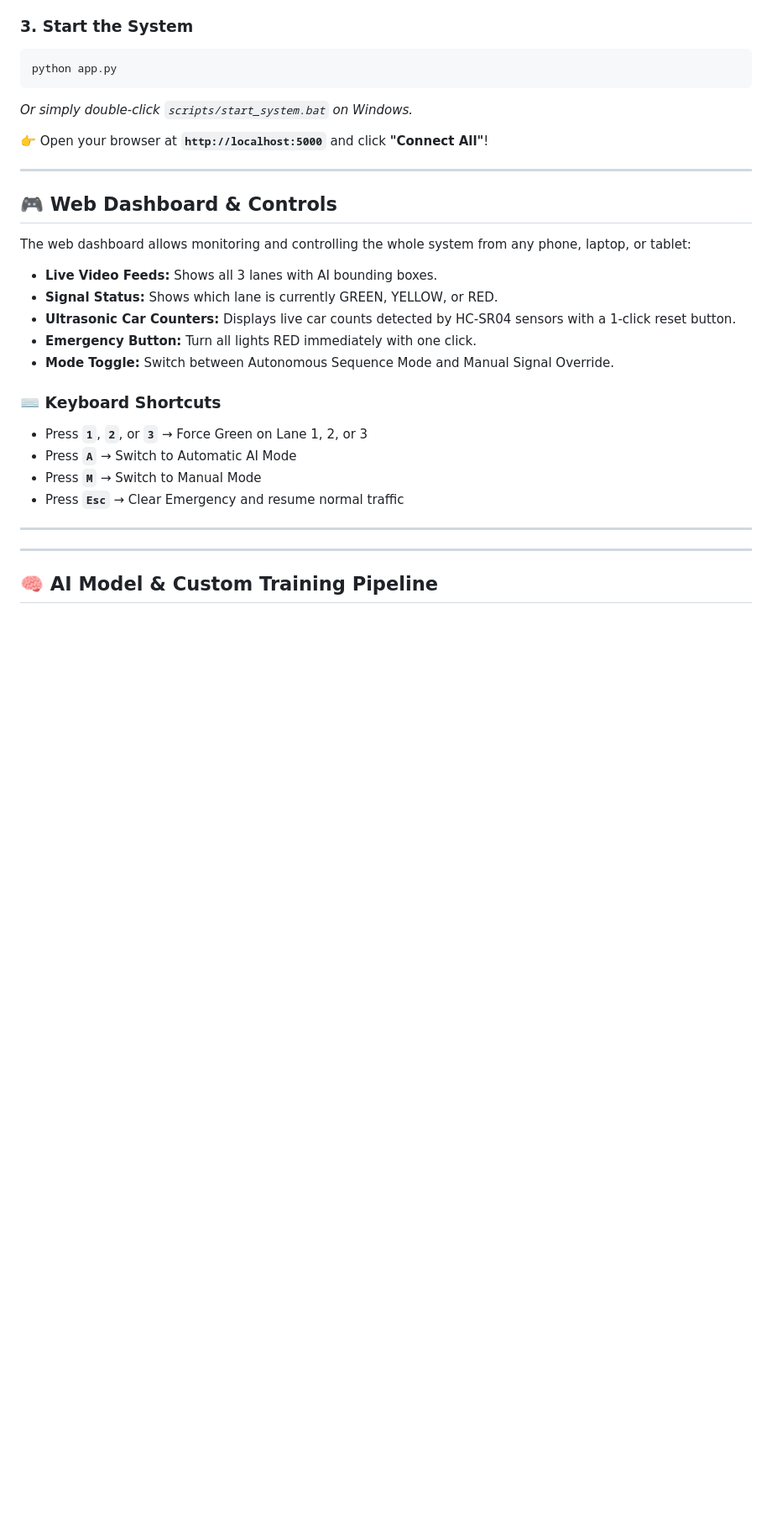
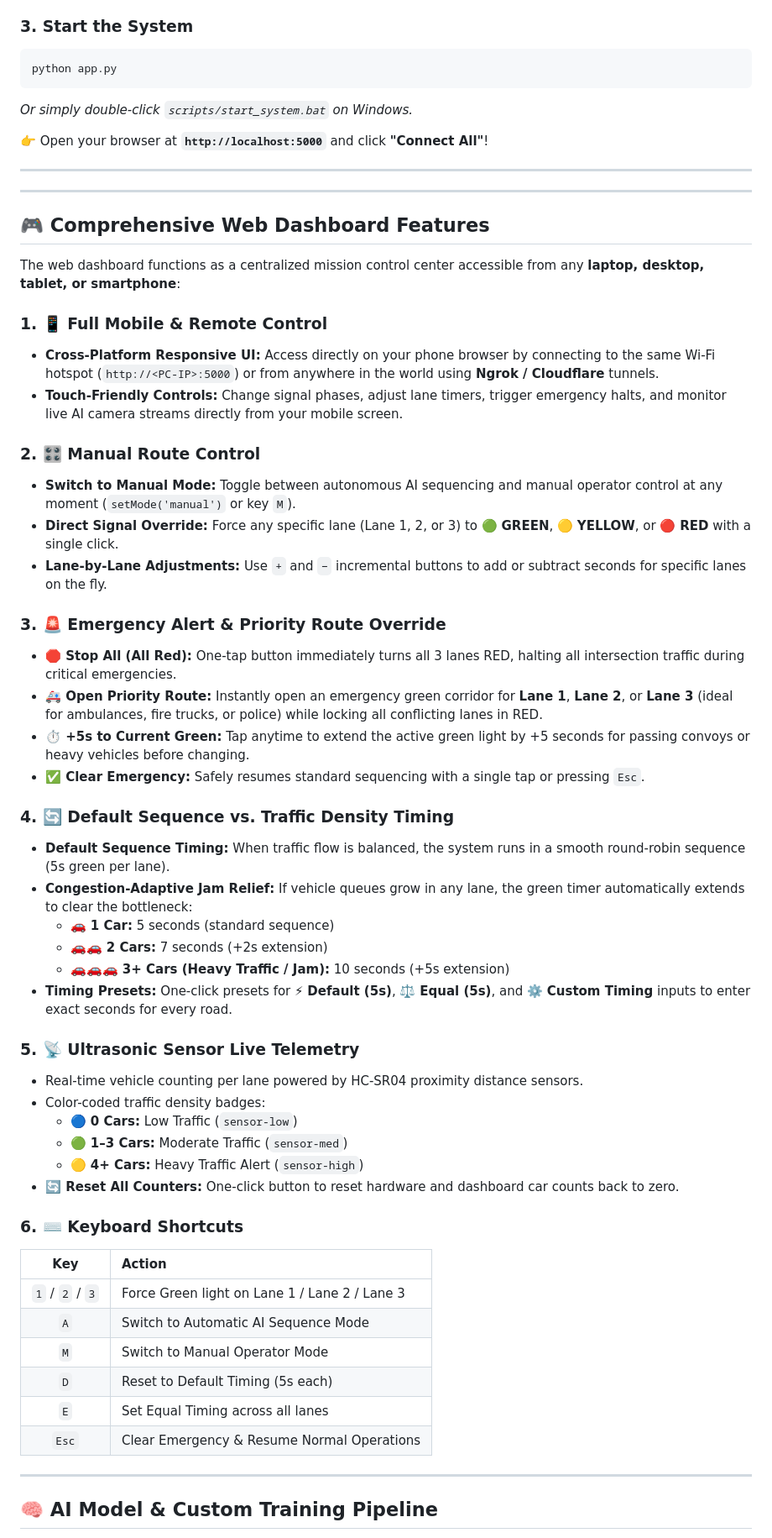
Before and after one commit to AfnanAbdullah1/TrafficLight_Ai, a Markdown page: README.md, the part around the change. Shown at 84% size. Drawn GitHub-style; blank space fills up the shorter version.

Commit message:
docs: expand dashboard features section with manual controls, mobile access, emergency overrides, and timing logic

```diff
--- a/README.md
+++ b/README.md
@@ -141,23 +141,52 @@ python app.py
 
 ---
 
-## 🎮 Web Dashboard & Controls
+---
 
-The web dashboard allows monitoring and controlling the whole system from any phone, laptop, or tablet:
+## 🎮 Comprehensive Web Dashboard Features
 
-- **Live Video Feeds:** Shows all 3 lanes with AI bounding boxes.
-- **Signal Status:** Shows which lane is currently GREEN, YELLOW, or RED.
-- **Ultrasonic Car Counters:** Displays live car counts detected by HC-SR04 sensors with a 1-click reset button.
-- **Emergency Button:** Turn all lights RED immediately with one click.
-- **Mode Toggle:** Switch between Autonomous Sequence Mode and Manual Signal Override.
+The web dashboard functions as a centralized mission control center accessible from any **laptop, desktop, tablet, or smartphone**:
 
-### ⌨️ Keyboard Shortcuts
-- Press **`1`**, **`2`**, or **`3`** → Force Green on Lane 1, 2, or 3
-- Press **`A`** → Switch to Automatic AI Mode
-- Press **`M`** → Switch to Manual Mode
-- Press **`Esc`** → Clear Emergency and resume normal traffic
+### 1. 📱 Full Mobile & Remote Control
+- **Cross-Platform Responsive UI:** Access directly on your phone browser by connecting to the same Wi-Fi hotspot (`http://<PC-IP>:5000`) or from anywhere in the world using **Ngrok / Cloudflare** tunnels.
+- **Touch-Friendly Controls:** Change signal phases, adjust lane timers, trigger emergency halts, and monitor live AI camera streams directly from your mobile screen.
 
----
+### 2. 🎛️ Manual Route Control
+- **Switch to Manual Mode:** Toggle between autonomous AI sequencing and manual operator control at any moment (`setMode('manual')` or key `M`).
+- **Direct Signal Override:** Force any specific lane (Lane 1, 2, or 3) to 🟢 **GREEN**, 🟡 **YELLOW**, or 🔴 **RED** with a single click.
+- **Lane-by-Lane Adjustments:** Use `+` and `−` incremental buttons to add or subtract seconds for specific lanes on the fly.
+
+### 3. 🚨 Emergency Alert & Priority Route Override
+- **🛑 Stop All (All Red):** One-tap button immediately turns all 3 lanes RED, halting all intersection traffic during critical emergencies.
+- **🚑 Open Priority Route:** Instantly open an emergency green corridor for **Lane 1**, **Lane 2**, or **Lane 3** (ideal for ambulances, fire trucks, or police) while locking all conflicting lanes in RED.
+- **⏱️ +5s to Current Green:** Tap anytime to extend the active green light by +5 seconds for passing convoys or heavy vehicles before changing.
+- **✅ Clear Emergency:** Safely resumes standard sequencing with a single tap or pressing `Esc`.
+
+### 4. 🔄 Default Sequence vs. Traffic Density Timing
+- **Default Sequence Timing:** When traffic flow is balanced, the system runs in a smooth round-robin sequence (5s green per lane).
+- **Congestion-Adaptive Jam Relief:** If vehicle queues grow in any lane, the green timer automatically extends to clear the bottleneck:
+  - 🚗 **1 Car:** 5 seconds (standard sequence)
+  - 🚗🚗 **2 Cars:** 7 seconds (+2s extension)
+  - 🚗🚗🚗 **3+ Cars (Heavy Traffic / Jam):** 10 seconds (+5s extension)
+- **Timing Presets:** One-click presets for ⚡ **Default (5s)**, ⚖️ **Equal (5s)**, and ⚙️ **Custom Timing** inputs to enter exact seconds for every road.
+
+### 5. 📡 Ultrasonic Sensor Live Telemetry
+- Real-time vehicle counting per lane powered by HC-SR04 proximity distance sensors.
+- Color-coded traffic density badges:
+  - 🔵 **0 Cars:** Low Traffic (`sensor-low`)
+  - 🟢 **1–3 Cars:** Moderate Traffic (`sensor-med`)
+  - 🟡 **4+ Cars:** Heavy Traffic Alert (`sensor-high`)
+- **🔄 Reset All Counters:** One-click button to reset hardware and dashboard car counts back to zero.
+
+### 6. ⌨️ Keyboard Shortcuts
+| Key | Action |
+| :---: | :--- |
+| `1` / `2` / `3` | Force Green light on Lane 1 / Lane 2 / Lane 3 |
+| `A` | Switch to Automatic AI Sequence Mode |
+| `M` | Switch to Manual Operator Mode |
+| `D` | Reset to Default Timing (5s each) |
+| `E` | Set Equal Timing across all lanes |
+| `Esc` | Clear Emergency & Resume Normal Operations |
 
 ---
 
```
